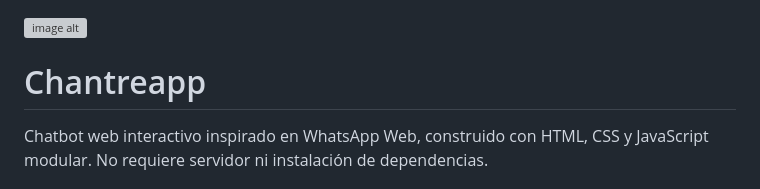
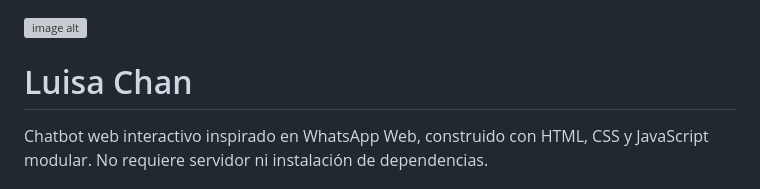
Before and after one commit to Diego-Zamora-hub/Luisa_Chan, a Markdown page: README.md, the part around the change. Drawn GitHub-style; grey boxes are pictures that could not be loaded.

Commit message:
Rename project to Luisa Chan
Updated project name and description in README.

```diff
--- a/README.md
+++ b/README.md
@@ -1,6 +1,6 @@
 ![image alt](https://github.com/Diego-Zamora-hub/Luisa_Chan/blob/f1822878173b0d7cfdba4be9ac87f772aaa1440b/assets/iconos/Photoroom-20260801_073454957.png)
 
-# Chantreapp
+# Luisa Chan
 
 Chatbot web interactivo inspirado en WhatsApp Web, construido con HTML, CSS y JavaScript modular. No requiere servidor ni instalación de dependencias.
 
```
